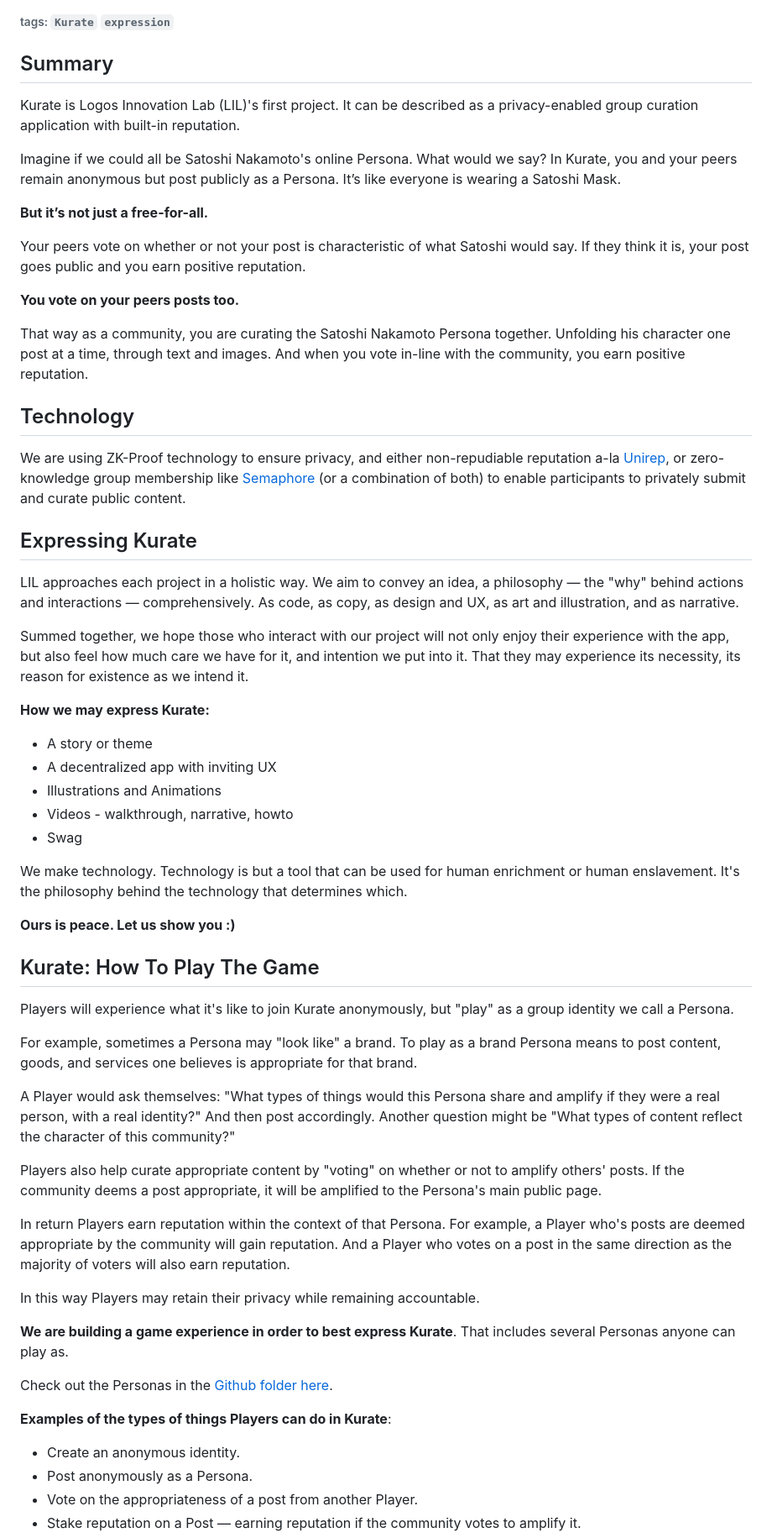
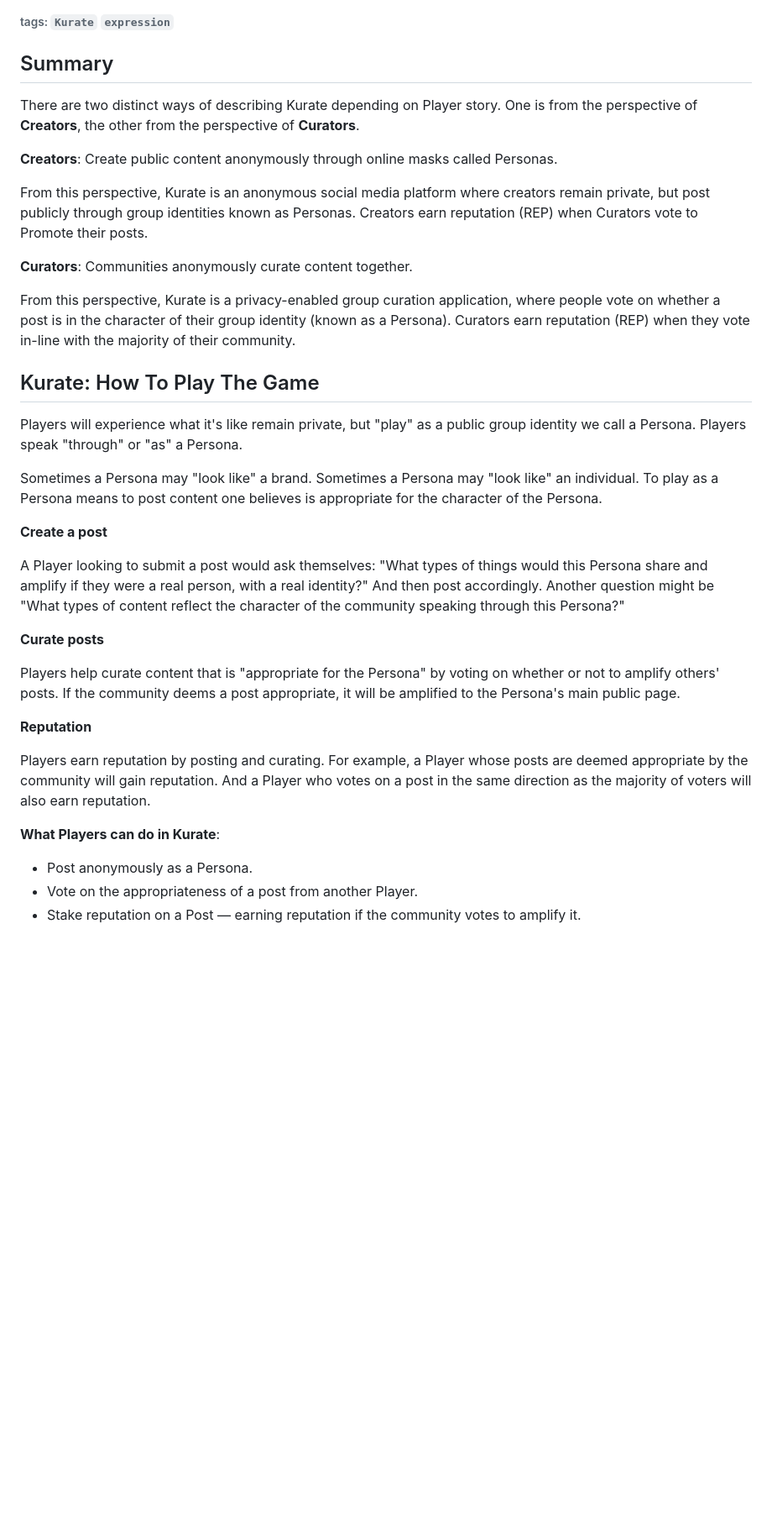
Before and after one commit to logos-innovation-lab/Kurate-expression, a Markdown page: README.md, the part around one of its changes. Shown at 84% size. Drawn GitHub-style; blank space fills up the shorter version.

Commit message:
last changed at Apr 4, 2023 8:49 AM, pushed by matthewcarano

```diff
--- a/README.md
+++ b/README.md
@@ -2,56 +2,35 @@
 ###### tags: `Kurate` `expression`
 
 ## Summary
-Kurate is Logos Innovation Lab (LIL)'s first project. It can be described as a privacy-enabled group curation application with built-in reputation.
 
-Imagine if we could all be Satoshi Nakamoto's online Persona. What would we say? In Kurate, you and your peers remain anonymous but post publicly as a Persona. It’s like everyone is wearing a Satoshi Mask.
+There are two distinct ways of describing Kurate depending on Player story. One is from the perspective of **Creators**, the other from the perspective of **Curators**.
 
-**But it’s not just a free-for-all.**
+**Creators**: Create public content anonymously through online masks called Personas.
 
-Your peers vote on whether or not your post is characteristic of what Satoshi would say. If they think it is, your post goes public and you earn positive reputation.
+From this perspective, Kurate is an anonymous social media platform where creators remain private, but post publicly through group identities known as Personas. Creators earn reputation (REP) when Curators vote to Promote their posts.
 
-**You vote on your peers posts too.**
+**Curators**: Communities anonymously curate content together.
 
-That way as a community, you are curating the Satoshi Nakamoto Persona together. Unfolding his character one post at a time, through text and images. And when you vote in-line with the community, you earn positive reputation.
-
-## Technology
-We are using ZK-Proof technology to ensure privacy, and either non-repudiable reputation a-la [Unirep](https://medium.com/privacy-scaling-explorations/unirep-a-private-and-non-repudiable-reputation-system-7fb5c6478549), or zero-knowledge group membership like [Semaphore](https://semaphore.appliedzkp.org/) (or a combination of both) to enable participants to privately submit and curate public content.
-
-## Expressing Kurate
-LIL approaches each project in a holistic way. We aim to convey an idea, a philosophy — the "why" behind actions and interactions — comprehensively. As code, as copy, as design and UX, as art and illustration, and as narrative.
-
-Summed together, we hope those who interact with our project will not only enjoy their experience with the app, but also feel how much care we have for it, and intention we put into it. That they may experience its necessity, its reason for existence as we intend it.
-
-**How we may express Kurate:**
-- A story or theme
-- A decentralized app with inviting UX
-- Illustrations and Animations
-- Videos - walkthrough, narrative, howto
-- Swag
-
-We make technology. Technology is but a tool that can be used for human enrichment or human enslavement. It's the philosophy behind the technology that determines which.
-
-**Ours is peace. Let us show you :)**
+From this perspective, Kurate is a privacy-enabled group curation application, where people vote on whether a post is in the character of their group identity (known as a Persona). Curators earn reputation (REP) when they vote in-line with the majority of their community.
 
 ## Kurate: How To Play The Game
-Players will experience what it's like to join Kurate anonymously, but "play" as a group identity we call a Persona.
+Players will experience what it's like remain private, but "play" as a public group identity we call a Persona. Players speak "through" or "as" a Persona.
 
-For example, sometimes a Persona may "look like" a brand.  To play as a brand Persona means to post content, goods, and services one believes is appropriate for that brand.
+Sometimes a Persona may "look like" a brand. Sometimes a Persona may "look like" an individual. To play as a Persona means to post content one believes is appropriate for the character of the Persona.
 
-A Player would ask themselves: "What types of things would this Persona share and amplify if they were a real person, with a real identity?" And then post accordingly. Another question might be "What types of content reflect the character of this community?"
+**Create a post**
 
-Players also help curate appropriate content by "voting" on whether or not to amplify others' posts. If the community deems a post appropriate, it will be amplified to the Persona's main public page.
+A Player looking to submit a post would ask themselves: "What types of things would this Persona share and amplify if they were a real person, with a real identity?" And then post accordingly. Another question might be "What types of content reflect the character of the community speaking through this Persona?"
 
-In return Players earn reputation within the context of that Persona. For example, a Player who's posts are deemed appropriate by the community will gain reputation. And a Player who votes on a post in the same direction as the majority of voters will also earn reputation.
+**Curate posts**
 
-In this way Players may retain their privacy while remaining accountable.
+Players help curate content that is "appropriate for the Persona" by voting on whether or not to amplify others' posts. If the community deems a post appropriate, it will be amplified to the Persona's main public page.
 
-**We are building a game experience in order to best express Kurate**. That includes several Personas anyone can play as.
+**Reputation**
 
-Check out the Personas in the [Github folder here](https://github.com/logos-innovation-lab/Kurate-expression/tree/Main/Personas).
+Players earn reputation by posting and curating. For example, a Player whose posts are deemed appropriate by the community will gain reputation. And a Player who votes on a post in the same direction as the majority of voters will also earn reputation.
 
-**Examples of the types of things Players can do in Kurate**:
-- Create an anonymous identity.
+**What Players can do in Kurate**:
 - Post anonymously as a Persona.
 - Vote on the appropriateness of a post from another Player.
 - Stake reputation on a Post — earning reputation if the community votes to amplify it.
```
Also changed, not shown: other parts of README.md (+13 -3 lines).
